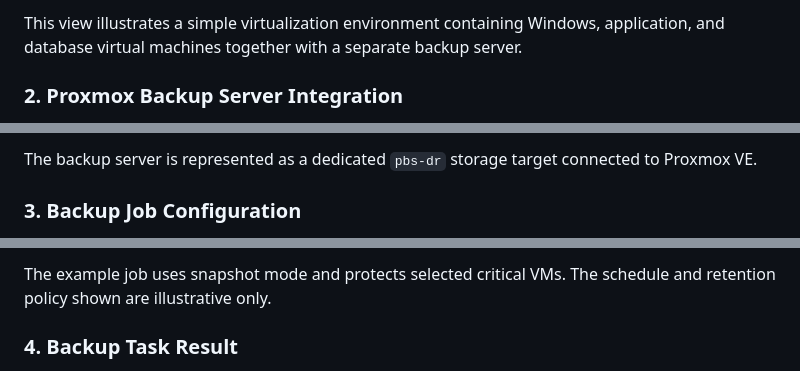
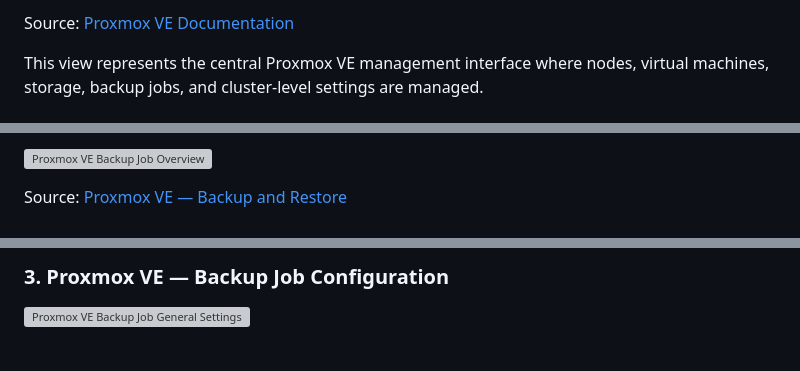
Before and after one commit to aaariel18/proxmox-disaster-recovery-lab, a Markdown page: README.md, 3 parts joined by grey strips. Drawn GitHub-style; grey boxes are pictures that could not be loaded.

```diff
--- a/README.md
+++ b/README.md
@@ -381,5 +381,5 @@ A successful backup is not enough. A meaningful recovery result should show that
 
-This view illustrates a simple virtualization environment containing Windows, application, and database virtual machines together with a separate backup server.
+Source: [Proxmox VE Documentation](https://pve.proxmox.com/pve-docs/)
 
-### 2. Proxmox Backup Server Integration
+This view represents the central Proxmox VE management interface where nodes, virtual machines, storage, backup jobs, and cluster-level settings are managed.
 
@@ -387,5 +387,5 @@ This view illustrates a simple virtualization environment containing Windows, ap
 
-The backup server is represented as a dedicated `pbs-dr` storage target connected to Proxmox VE.
+![Proxmox VE Backup Job Overview](https://pve.proxmox.com/pve-docs/images/screenshot/gui-cluster-backup-overview.png)
 
-### 3. Backup Job Configuration
+Source: [Proxmox VE — Backup and Restore](https://pve.proxmox.com/pve-docs/chapter-vzdump.html)
 
@@ -393,5 +393,5 @@ The backup server is represented as a dedicated `pbs-dr` storage target connecte
 
-The example job uses snapshot mode and protects selected critical VMs. The schedule and retention policy shown are illustrative only.
+### 3. Proxmox VE — Backup Job Configuration
 
-### 4. Backup Task Result
+![Proxmox VE Backup Job General Settings](https://pve.proxmox.com/pve-docs/images/screenshot/gui-cluster-backup-edit-01-general.png)
 
```
Also changed, not shown: other parts of README.md (+65 -19 lines).
